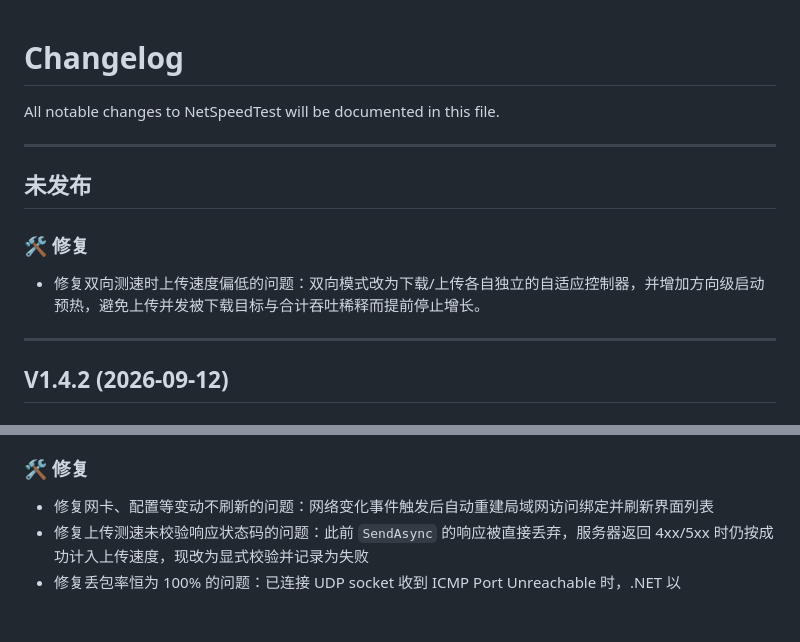
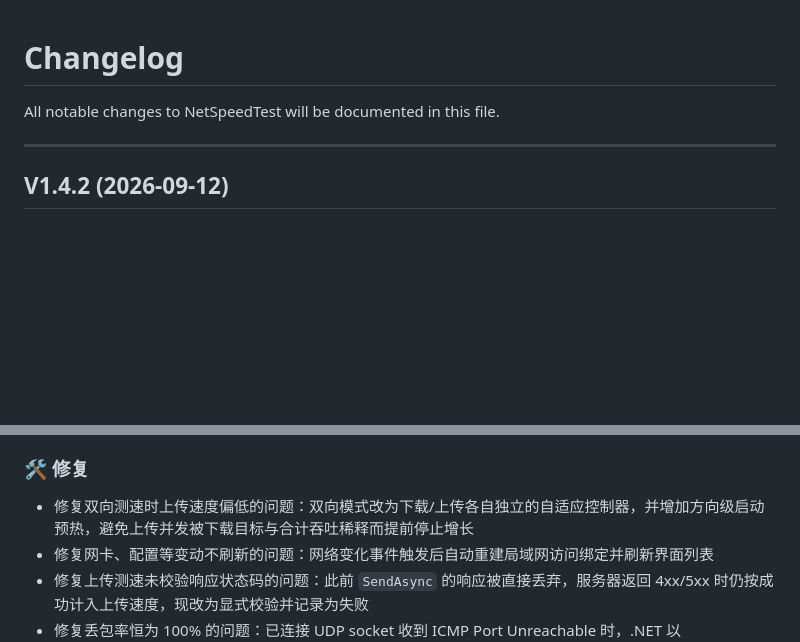
Before and after one commit to lingyingaojue/NetSpeedTest, a Markdown page: CHANGELOG.md, 2 parts joined by grey strips. Rendered like a GitHub page; blank space fills up the shorter version.

Commit message:
release: v1.4.2 — 双向自适应控制器修复并入 V1.4.2 变更日志
main 上 eaec809、8707a7c 两个修复此前停留在「未发布」段落，
现按发布口径并入 V1.4.2「修复」条目，使 CHANGELOG 与实际产物一致。

```diff
--- a/CHANGELOG.md
+++ b/CHANGELOG.md
@@ -4,12 +4,6 @@ All notable changes to NetSpeedTest will be documented in this file.
 
 ---
 
-## 未发布
-
-### 🛠️ 修复
-- 修复双向测速时上传速度偏低的问题：双向模式改为下载/上传各自独立的自适应控制器，并增加方向级启动预热，避免上传并发被下载目标与合计吞吐稀释而提前停止增长。
-
----
 ## V1.4.2 (2026-09-12)
 
 ### ✨ 优化
@@ -23,6 +17,7 @@ All notable changes to NetSpeedTest will be documented in this file.
 - **Web 端口自动检测避让以及自定义端口**：默认端口被占用时自动顺延探测可用端口，也支持在设置中指定固定端口（1024–65535），实际生效端口持久化并在界面回显
 
 ### 🛠️ 修复
+- 修复双向测速时上传速度偏低的问题：双向模式改为下载/上传各自独立的自适应控制器，并增加方向级启动预热，避免上传并发被下载目标与合计吞吐稀释而提前停止增长
 - 修复网卡、配置等变动不刷新的问题：网络变化事件触发后自动重建局域网访问绑定并刷新界面列表
 - 修复上传测速未校验响应状态码的问题：此前 `SendAsync` 的响应被直接丢弃，服务器返回 4xx/5xx 时仍按成功计入上传速度，现改为显式校验并记录为失败
 - 修复丢包率恒为 100% 的问题：已连接 UDP socket 收到 ICMP Port Unreachable 时，.NET 以 `ConnectionReset` 抛出，此前该异常被吞掉且不计数，属于「主机可达」却被判为丢包
```
